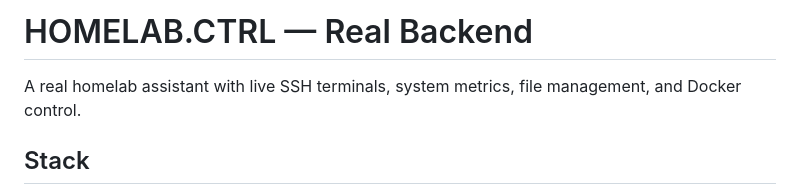
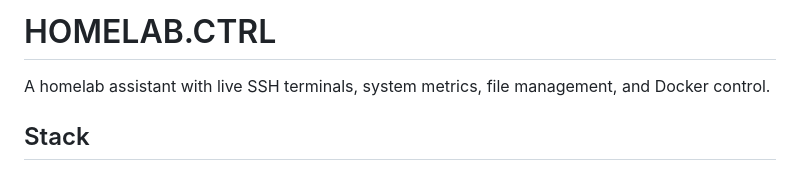
Before and after one commit to NotPranshu/homelab.ctrl, a Markdown page: README.md, the part around the change. Rendered like a GitHub page.

Commit message:
Update project description in README.md

```diff
--- a/README.md
+++ b/README.md
@@ -1,6 +1,6 @@
-# HOMELAB.CTRL — Real Backend
+# HOMELAB.CTRL
 
-A real homelab assistant with live SSH terminals, system metrics, file management, and Docker control.
+A homelab assistant with live SSH terminals, system metrics, file management, and Docker control.
 
 ## Stack
 
```
